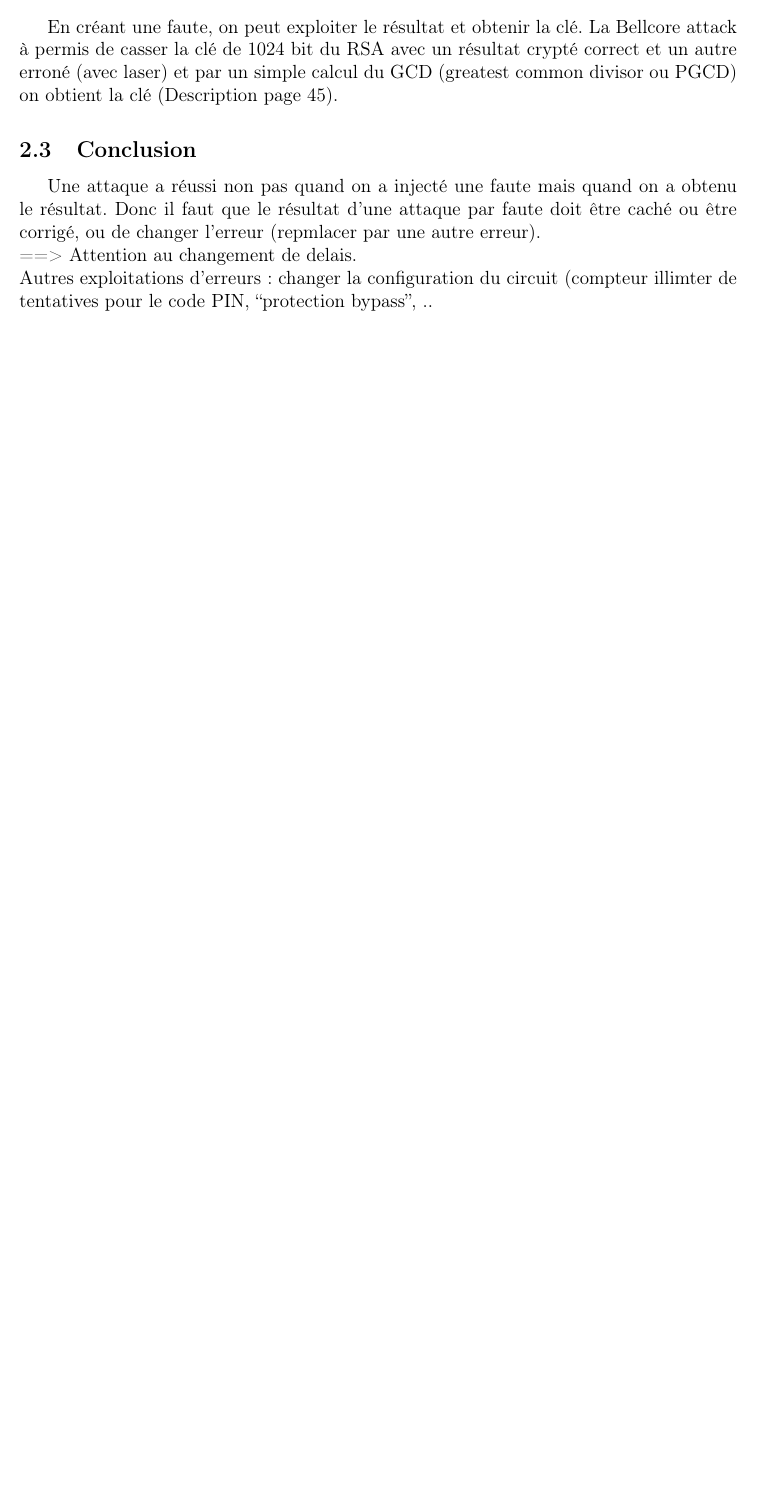
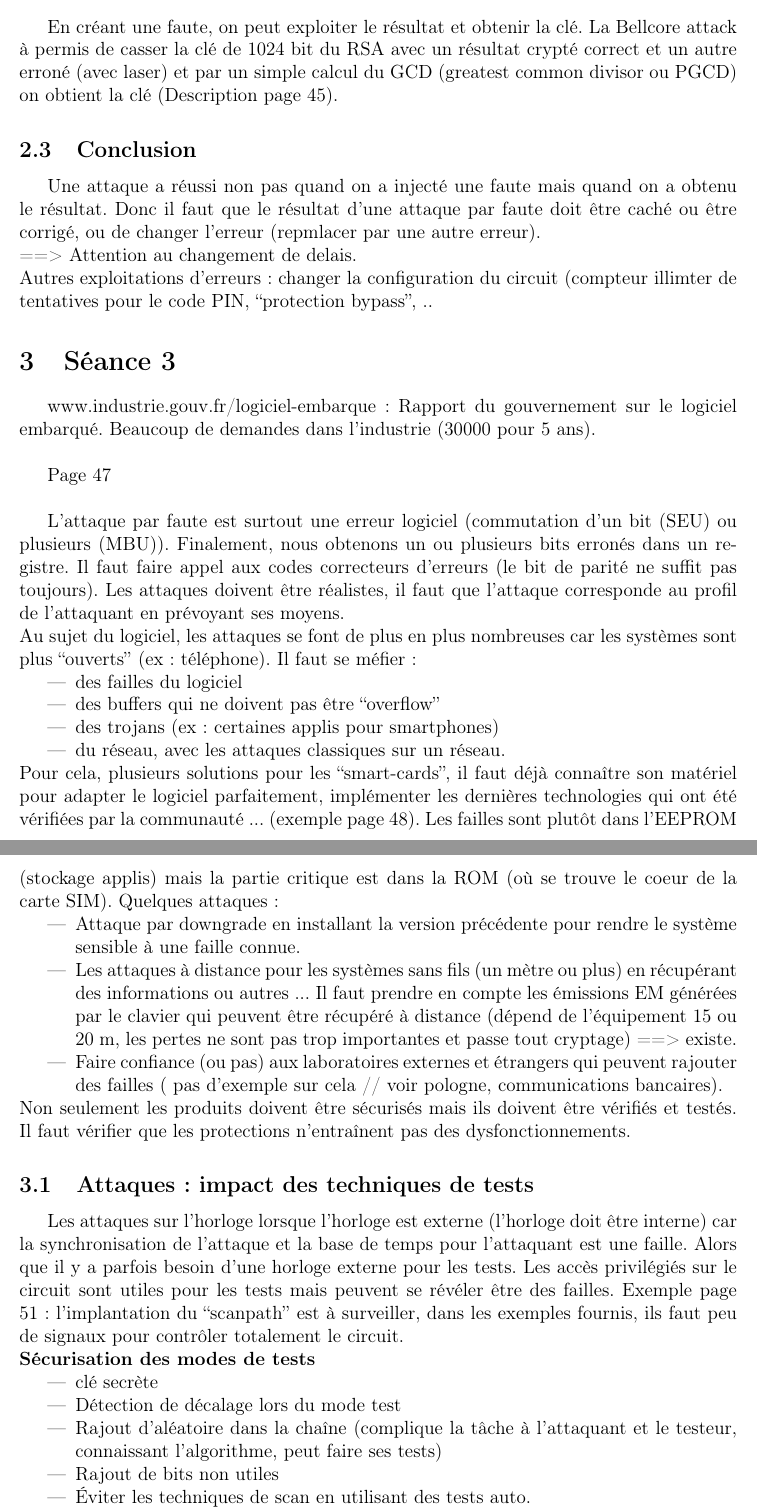
Before and after one commit to cladmi/SLE_3A, a LaTeX document (Securite_des_systemes_embarques/notes1.tex): part of page 4 of 4 before the commit and two parts of pages 4 and 5 of 6 after it, the two joined at a grey line, cut so that both start at the same text, the shorter picture padded with empty space. Compiled offline with pdfLaTeX.

Commit message:
Rajout de la 3e Séance

```diff
--- a/Securite_des_systemes_embarques/notes1.tex
+++ b/Securite_des_systemes_embarques/notes1.tex
@@ -111,3 +111,39 @@ Une attaque a réussi non pas quand on a injecté une faute mais quand on a obte
 Autres exploitations d'erreurs : changer la configuration du circuit (compteur illimter de tentatives pour le code PIN, ``protection bypass'', ..
 
 
+
+\section{Séance 3}
+
+www.industrie.gouv.fr/logiciel-embarque : Rapport du gouvernement sur le logiciel embarqué.
+Beaucoup de demandes dans l'industrie (30000 pour 5 ans).\\
+
+Page 47\\
+
+L'attaque par faute est surtout une erreur logiciel (commutation d'un bit (SEU) ou plusieurs (MBU)). Finalement, nous obtenons un ou plusieurs bits erronés dans un registre. Il faut faire appel aux codes correcteurs d'erreurs (le bit de parité ne suffit pas toujours).
+Les attaques doivent être réalistes, il faut que l'attaque corresponde au profil de l'attaquant en prévoyant ses moyens.
+\\
+Au sujet du logiciel, les attaques se font de plus en plus nombreuses car les systèmes sont plus ``ouverts'' (ex : téléphone). Il faut se méfier :
+\begin{itemize}
+\item des failles du logiciel
+\item des buffers qui ne doivent pas être ``overflow''
+\item des trojans (ex : certaines applis pour smartphones)
+\item du réseau, avec les attaques classiques sur un réseau.
+\end{itemize}
+Pour cela, plusieurs solutions pour les ``smart-cards'', il faut déjà connaître son matériel pour adapter le logiciel parfaitement, implémenter les dernières technologies qui ont été vérifiées par la communauté ... (exemple page 48). Les failles sont plutôt dans l'EEPROM (stockage applis) mais la partie critique est dans la ROM (où se trouve le coeur de la carte SIM). Quelques attaques :
+\begin{itemize}
+\item Attaque par downgrade en installant la version précédente pour rendre le système sensible à une faille connue.
+\item Les attaques à distance pour les systèmes sans fils (un mètre ou plus) en récupérant des informations ou autres ... Il faut prendre en compte les émissions EM générées par le clavier qui peuvent être récupéré à distance (dépend de l'équipement 15 ou 20 m, les pertes ne sont pas trop importantes et passe tout cryptage) ==> existe.
+\item Faire confiance (ou pas) aux laboratoires externes et étrangers qui peuvent rajouter des failles ( pas d'exemple sur cela // voir pologne, communications bancaires).
+\end{itemize}
+Non seulement les produits doivent être sécurisés mais ils doivent être vérifiés et testés. Il faut vérifier que les protections n'entraînent pas des dysfonctionnements.
+\subsection{Attaques : impact des techniques de tests}
+Les attaques sur l'horloge lorsque l'horloge est externe (l'horloge doit être interne) car la synchronisation de l'attaque et la base de temps pour l'attaquant est une faille. Alors que il y a parfois besoin d'une horloge externe pour les tests.
+Les accès privilégiés sur le circuit sont utiles pour les tests mais peuvent se révéler être des failles. Exemple page 51 : l'implantation du ``scanpath'' est à surveiller, dans les exemples fournis, ils faut peu de signaux pour contrôler totalement le circuit.\\
+{\bf Sécurisation des modes de tests}
+\begin{itemize}
+\item clé secrète
+\item Détection de décalage lors du mode test
+\item Rajout d'aléatoire dans la chaîne (complique la tâche à l'attaquant et le testeur, connaissant l'algorithme, peut faire ses tests)
+\item Rajout de bits non utiles
+\item Éviter les techniques de scan en utilisant des tests auto.
+\end{itemize}
```
Also changed, not shown: Securite_des_systemes_embarques/notes1.pdf, Securite_des_systemes_embarques/notes1.tex (28 more changed lines).
